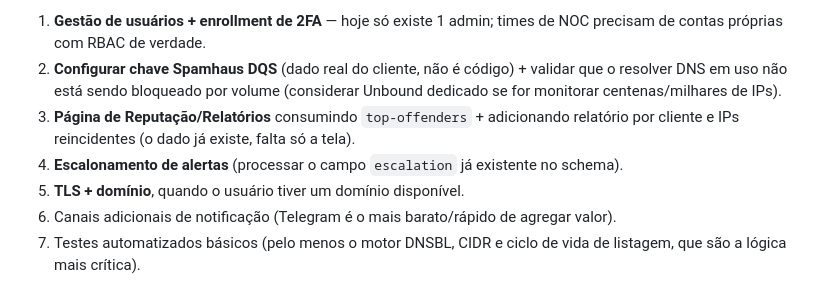
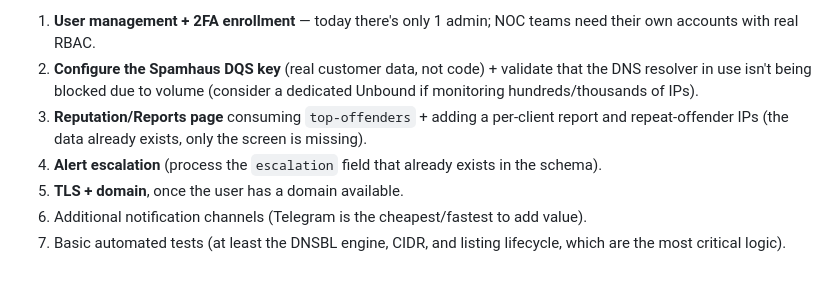
Before and after one commit to JG-ServerSP/blacklist-monitor, a Markdown page: DEVELOPMENT_LOG.md, the part around one of its changes. Rendered like a GitHub page.

Commit message:
Translate DEVELOPMENT_LOG.md to English

```diff
--- a/DEVELOPMENT_LOG.md
+++ b/DEVELOPMENT_LOG.md
@@ -177,13 +186,13 @@ Ordem sugerida (dos gaps que mais importam pro uso real como provedor IaaS):
 
-1. **Gestão de usuários + enrollment de 2FA** — hoje só existe 1 admin; times de NOC precisam
-   de contas próprias com RBAC de verdade.
-2. **Configurar chave Spamhaus DQS** (dado real do cliente, não é código) + validar que o
-   resolver DNS em uso não está sendo bloqueado por volume (considerar Unbound dedicado se for
-   monitorar centenas/milhares de IPs).
-3. **Página de Reputação/Relatórios** consumindo `top-offenders` + adicionando relatório por
-   cliente e IPs reincidentes (o dado já existe, falta só a tela).
-4. **Escalonamento de alertas** (processar o campo `escalation` já existente no schema).
-5. **TLS + domínio**, quando o usuário tiver um domínio disponível.
-6. Canais adicionais de notificação (Telegram é o mais barato/rápido de agregar valor).
-7. Testes automatizados básicos (pelo menos o motor DNSBL, CIDR e ciclo de vida de listagem,
-   que são a lógica mais crítica).
+1. **User management + 2FA enrollment** — today there's only 1 admin; NOC teams need their
+   own accounts with real RBAC.
+2. **Configure the Spamhaus DQS key** (real customer data, not code) + validate that the
+   DNS resolver in use isn't being blocked due to volume (consider a dedicated Unbound if
+   monitoring hundreds/thousands of IPs).
+3. **Reputation/Reports page** consuming `top-offenders` + adding a per-client report and
+   repeat-offender IPs (the data already exists, only the screen is missing).
+4. **Alert escalation** (process the `escalation` field that already exists in the schema).
+5. **TLS + domain**, once the user has a domain available.
+6. Additional notification channels (Telegram is the cheapest/fastest to add value).
+7. Basic automated tests (at least the DNSBL engine, CIDR, and listing lifecycle, which are
+   the most critical logic).
```
Also changed, not shown: other parts of DEVELOPMENT_LOG.md (+158 -149 lines).
